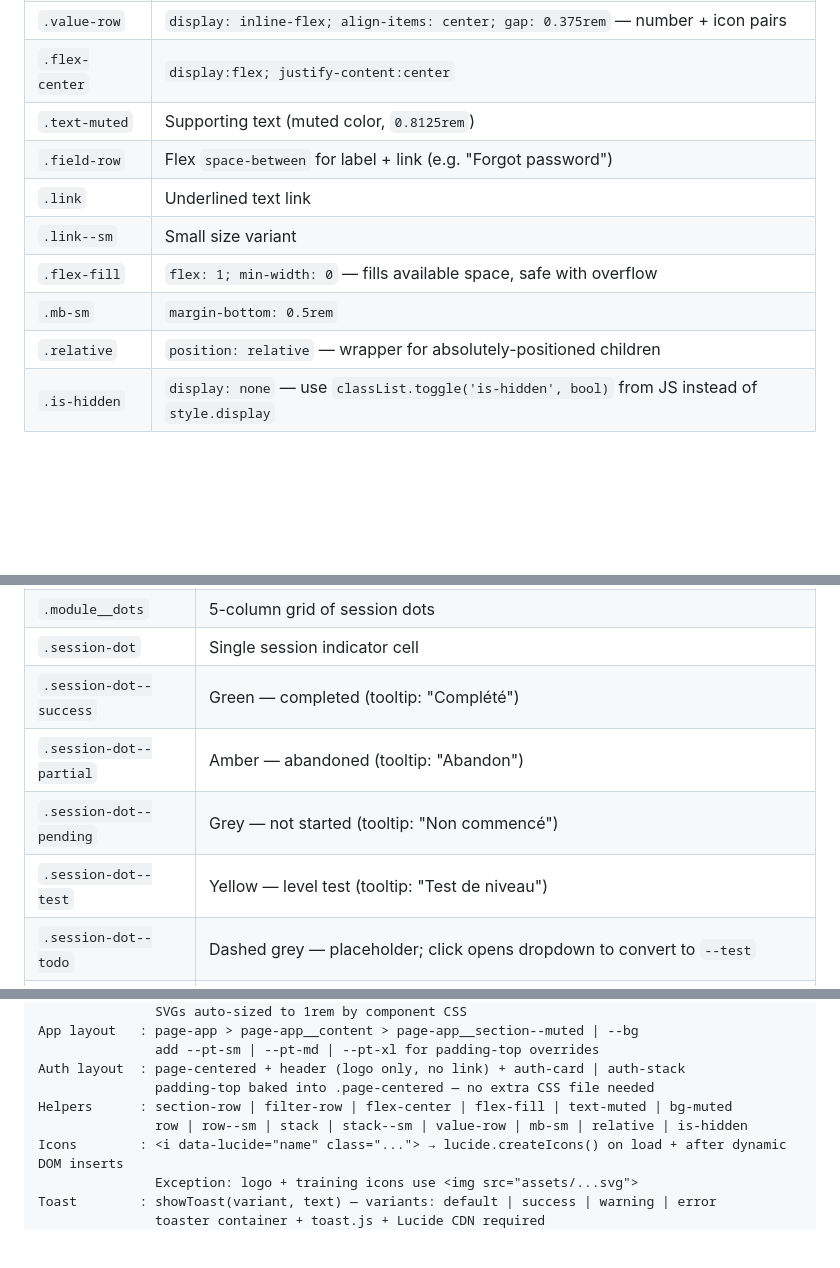
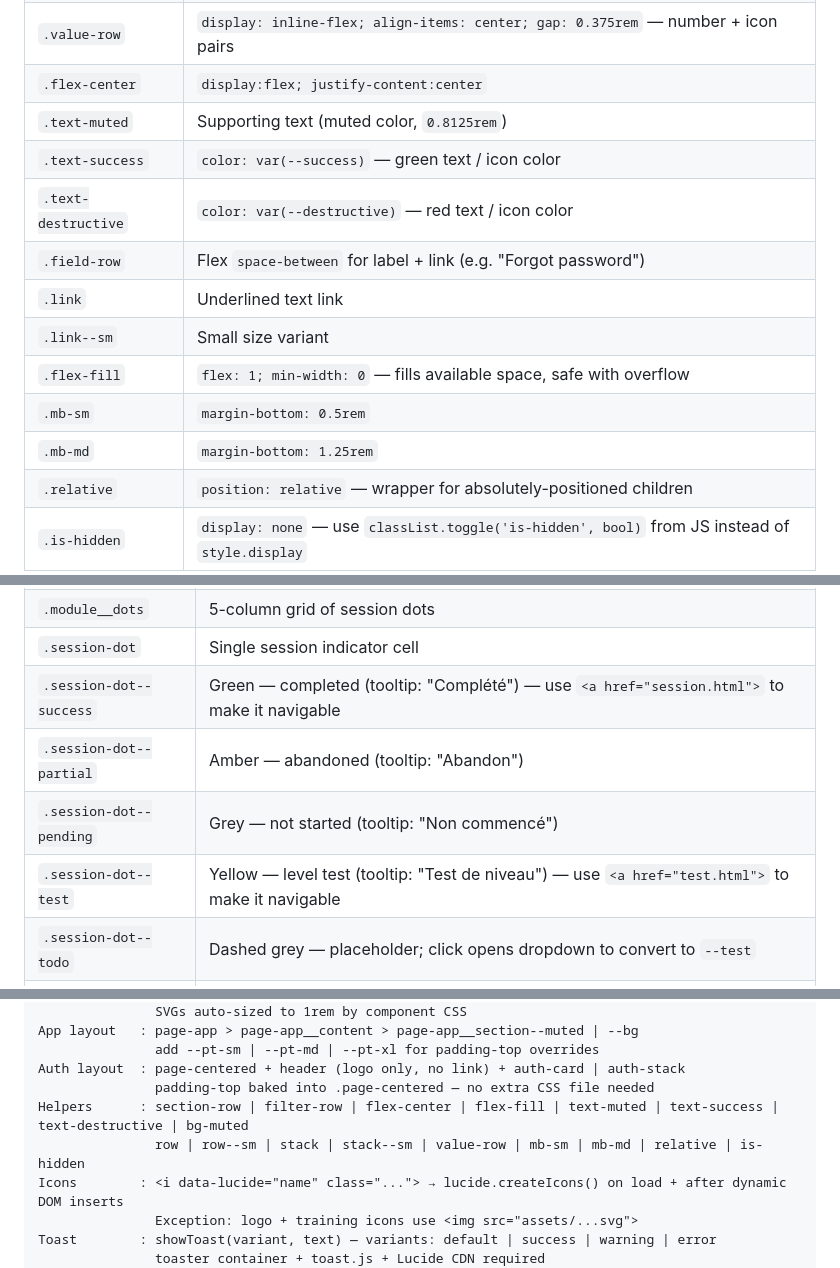
Before and after one commit to jordan-lirion/lirion-design-system, a Markdown page: claude/SKILLS.md, 3 parts joined by grey strips. Rendered like a GitHub page; blank space fills up the shorter version.

```diff
--- a/claude/SKILLS.md
+++ b/claude/SKILLS.md
@@ -220,11 +222,14 @@ For pages with a back button (e.g. `password.html`, `forgotPassword.html`), wrap
 | `.value-row` | `display: inline-flex; align-items: center; gap: 0.375rem` — number + icon pairs |
 | `.flex-center` | `display:flex; justify-content:center` |
 | `.text-muted` | Supporting text (muted color, `0.8125rem`) |
+| `.text-success` | `color: var(--success)` — green text / icon color |
+| `.text-destructive` | `color: var(--destructive)` — red text / icon color |
 | `.field-row` | Flex `space-between` for label + link (e.g. "Forgot password") |
 | `.link` | Underlined text link |
 | `.link--sm` | Small size variant |
 | `.flex-fill` | `flex: 1; min-width: 0` — fills available space, safe with overflow |
 | `.mb-sm` | `margin-bottom: 0.5rem` |
+| `.mb-md` | `margin-bottom: 1.25rem` |
 | `.relative` | `position: relative` — wrapper for absolutely-positioned children |
 | `.is-hidden` | `display: none` — use `classList.toggle('is-hidden', bool)` from JS instead of `style.display` |
 
@@ -919,10 +924,10 @@ Used in `Screens/patient.html` for the therapeutic project view.
 | `.module__meta` | Session count label |
 | `.module__dots` | 5-column grid of session dots |
 | `.session-dot` | Single session indicator cell |
-| `.session-dot--success` | Green — completed (tooltip: "Complété") |
+| `.session-dot--success` | Green — completed (tooltip: "Complété") — use `<a href="session.html">` to make it navigable |
 | `.session-dot--partial` | Amber — abandoned (tooltip: "Abandon") |
 | `.session-dot--pending` | Grey — not started (tooltip: "Non commencé") |
-| `.session-dot--test` | Yellow — level test (tooltip: "Test de niveau") |
+| `.session-dot--test` | Yellow — level test (tooltip: "Test de niveau") — use `<a href="test.html">` to make it navigable |
 | `.session-dot--todo` | Dashed grey — placeholder; click opens dropdown to convert to `--test` |
 | `[data-todo-wrapper]` | Grid cell wrapper for `--todo` dots (sets `min-width:0; width:100%`) |
 | `.training-dropdown` | `position:fixed` floating list used by the add-module search — appended to `<body>` and positioned via `getBoundingClientRect()` to escape `.boards` overflow clipping |
@@ -1287,8 +1292,8 @@ App layout   : page-app > page-app__content > page-app__section--muted | --bg
                add --pt-sm | --pt-md | --pt-xl for padding-top overrides
 Auth layout  : page-centered + header (logo only, no link) + auth-card | auth-stack
                padding-top baked into .page-centered — no extra CSS file needed
-Helpers      : section-row | filter-row | flex-center | flex-fill | text-muted | bg-muted
-               row | row--sm | stack | stack--sm | value-row | mb-sm | relative | is-hidden
+Helpers      : section-row | filter-row | flex-center | flex-fill | text-muted | text-success | text-destructive | bg-muted
+               row | row--sm | stack | stack--sm | value-row | mb-sm | mb-md | relative | is-hidden
 Icons        : <i data-lucide="name" class="..."> → lucide.createIcons() on load + after dynamic DOM inserts
                Exception: logo + training icons use <img src="assets/...svg">
 Toast        : showToast(variant, text) — variants: default | success | warning | error
```
Also changed, not shown: other parts of claude/SKILLS.md (+5 -3 lines).
